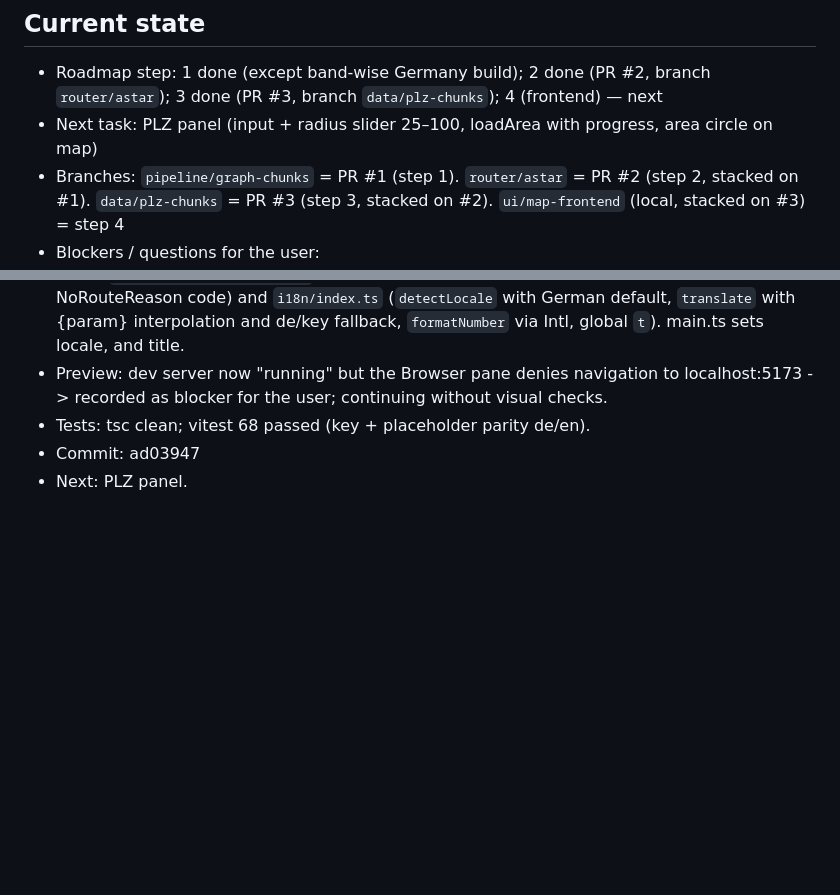
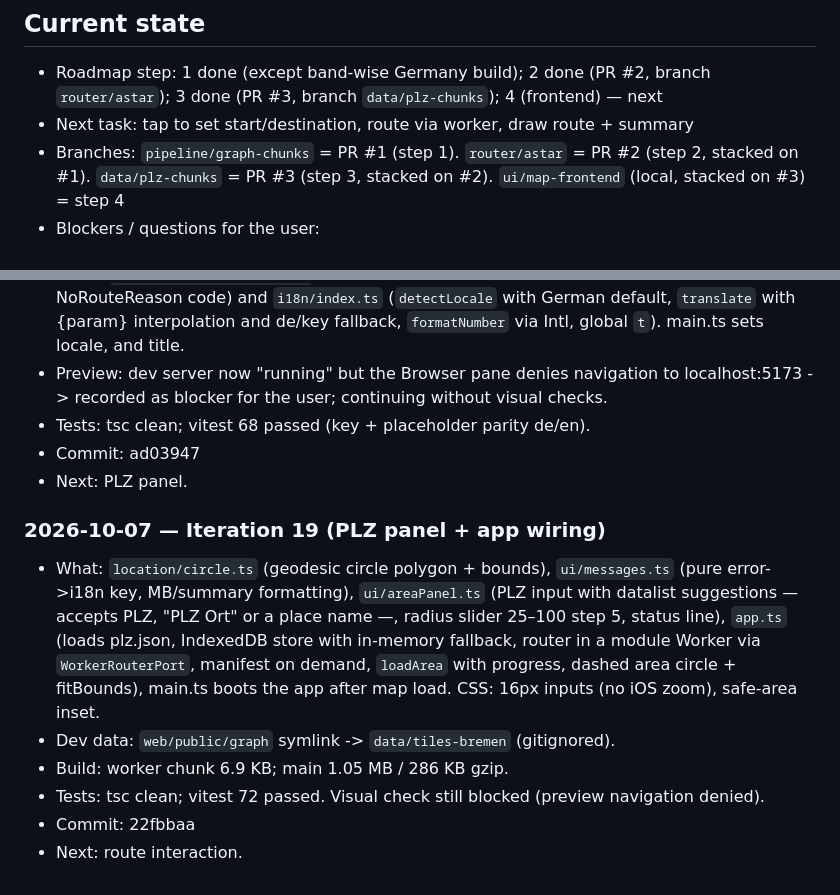
Before and after one commit to CodeRenner/MopedMaps, a Markdown page: docs/PROGRESS.md, 2 parts joined by grey strips. Rendered like a GitHub page; blank space fills up the shorter version.

Commit message:
Log iteration 19
Co-Authored-By: Claude Opus 5.5 <noreply@anthropic.com>

```diff
--- a/docs/PROGRESS.md
+++ b/docs/PROGRESS.md
@@ -6,7 +6,7 @@ updates "Current state". Newest entries at the bottom.
 
 ## Current state
 - Roadmap step: 1 done (except band-wise Germany build); 2 done (PR #2, branch `router/astar`); 3 done (PR #3, branch `data/plz-chunks`); 4 (frontend) — next
-- Next task: PLZ panel (input + radius slider 25–100, loadArea with progress, area circle on map)
+- Next task: tap to set start/destination, route via worker, draw route + summary
 - Branches: `pipeline/graph-chunks` = PR #1 (step 1). `router/astar` = PR #2 (step 2, stacked on #1). `data/plz-chunks` = PR #3 (step 3, stacked on #2). `ui/map-frontend` (local, stacked on #3) = step 4
 - Blockers / questions for the user:
   - In-app browser preview: tab stays in "Policy check in progress" and navigation to http://localhost:5173 is denied — needs the user to allow it in the Browser pane (visual checks skipped until then)
@@ -322,3 +322,19 @@ updates "Current state". Newest entries at the bottom.
 - Tests: tsc clean; vitest 68 passed (key + placeholder parity de/en).
 - Commit: ad03947
 - Next: PLZ panel.
+
+### 2026-10-07 — Iteration 19 (PLZ panel + app wiring)
+- What: `location/circle.ts` (geodesic circle polygon + bounds),
+  `ui/messages.ts` (pure error->i18n key, MB/summary formatting),
+  `ui/areaPanel.ts` (PLZ input with datalist suggestions — accepts PLZ,
+  "PLZ Ort" or a place name —, radius slider 25–100 step 5, status line),
+  `app.ts` (loads plz.json, IndexedDB store with in-memory fallback,
+  router in a module Worker via `WorkerRouterPort`, manifest on demand,
+  `loadArea` with progress, dashed area circle + fitBounds), main.ts boots
+  the app after map load. CSS: 16px inputs (no iOS zoom), safe-area inset.
+- Dev data: `web/public/graph` symlink -> `data/tiles-bremen` (gitignored).
+- Build: worker chunk 6.9 KB; main 1.05 MB / 286 KB gzip.
+- Tests: tsc clean; vitest 72 passed. Visual check still blocked (preview
+  navigation denied).
+- Commit: 22fbbaa
+- Next: route interaction.
```
Also changed, not shown: other parts of docs/PROGRESS.md (+1 -1 lines).
